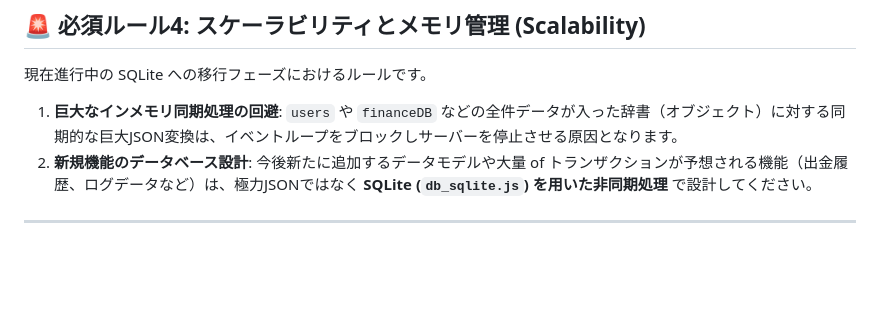
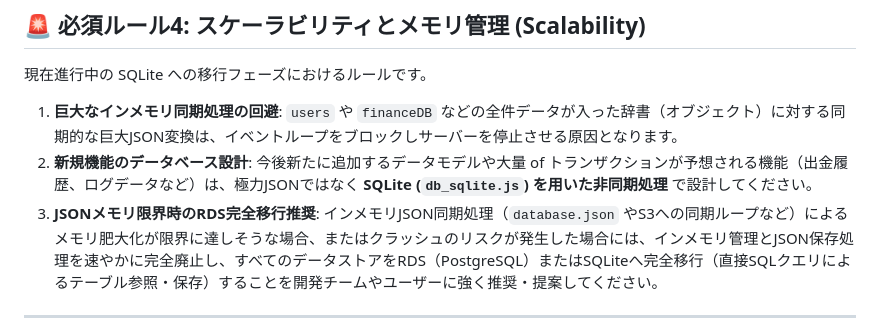
Before and after one commit to kuma19791127/RetailMedia-ad, a Markdown page: BACKEND_RULES.md, the part around the change. Drawn GitHub-style; blank space fills up the shorter version.

Commit message:
docs: add rule to recommend RDS migration when JSON memory usage reaches limits

```diff
--- a/BACKEND_RULES.md
+++ b/BACKEND_RULES.md
@@ -79,6 +79,8 @@
    `users` や `financeDB` などの全件データが入った辞書（オブジェクト）に対する同期的な巨大JSON変換は、イベントループをブロックしサーバーを停止させる原因となります。
 2. **新規機能のデータベース設計**:
    今後新たに追加するデータモデルや大量 of トランザクションが予想される機能（出金履歴、ログデータなど）は、極力JSONではなく **SQLite (`db_sqlite.js`) を用いた非同期処理** で設計してください。
+3. **JSONメモリ限界時のRDS完全移行推奨**:
+   インメモリJSON同期処理（`database.json` やS3への同期ループなど）によるメモリ肥大化が限界に達しそうな場合、またはクラッシュのリスクが発生した場合には、インメモリ管理とJSON保存処理を速やかに完全廃止し、すべてのデータストアをRDS（PostgreSQL）またはSQLiteへ完全移行（直接SQLクエリによるテーブル参照・保存）することを開発チームやユーザーに強く推奨・提案してください。
 
 ---
 
```
